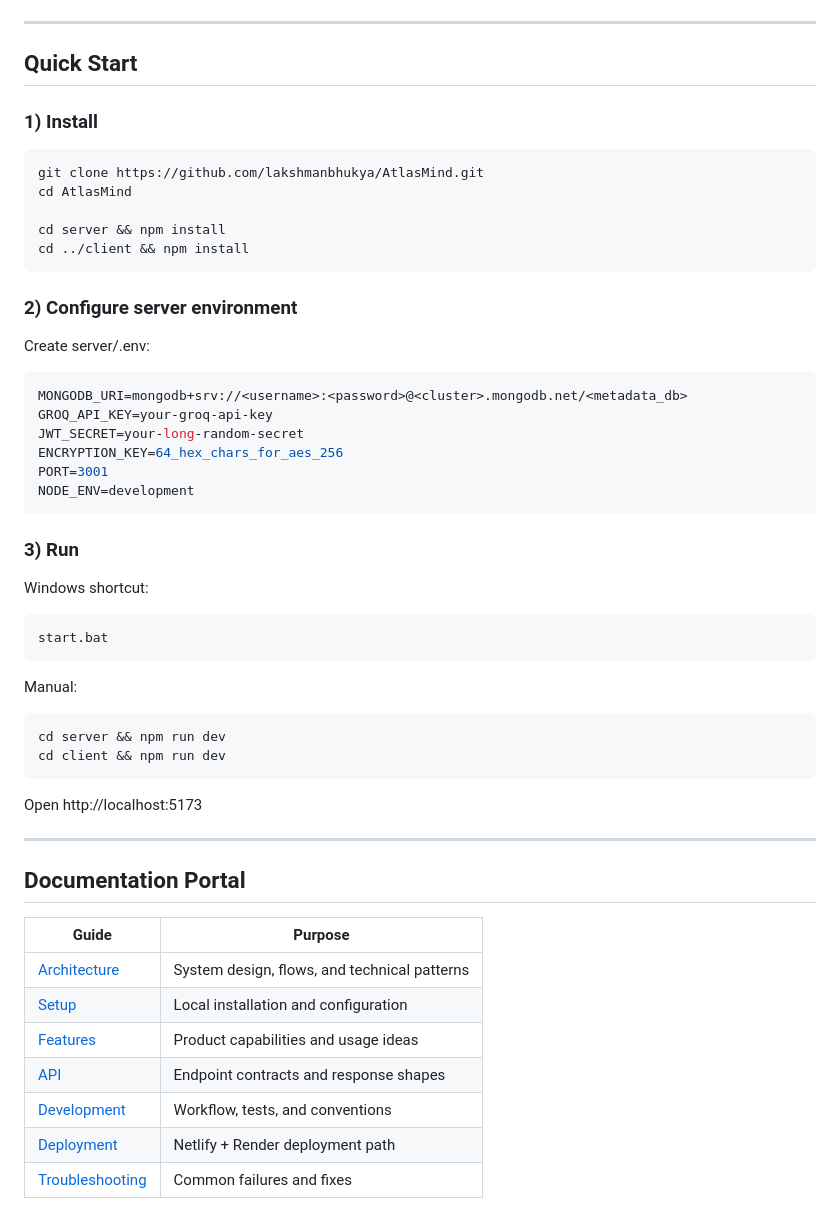
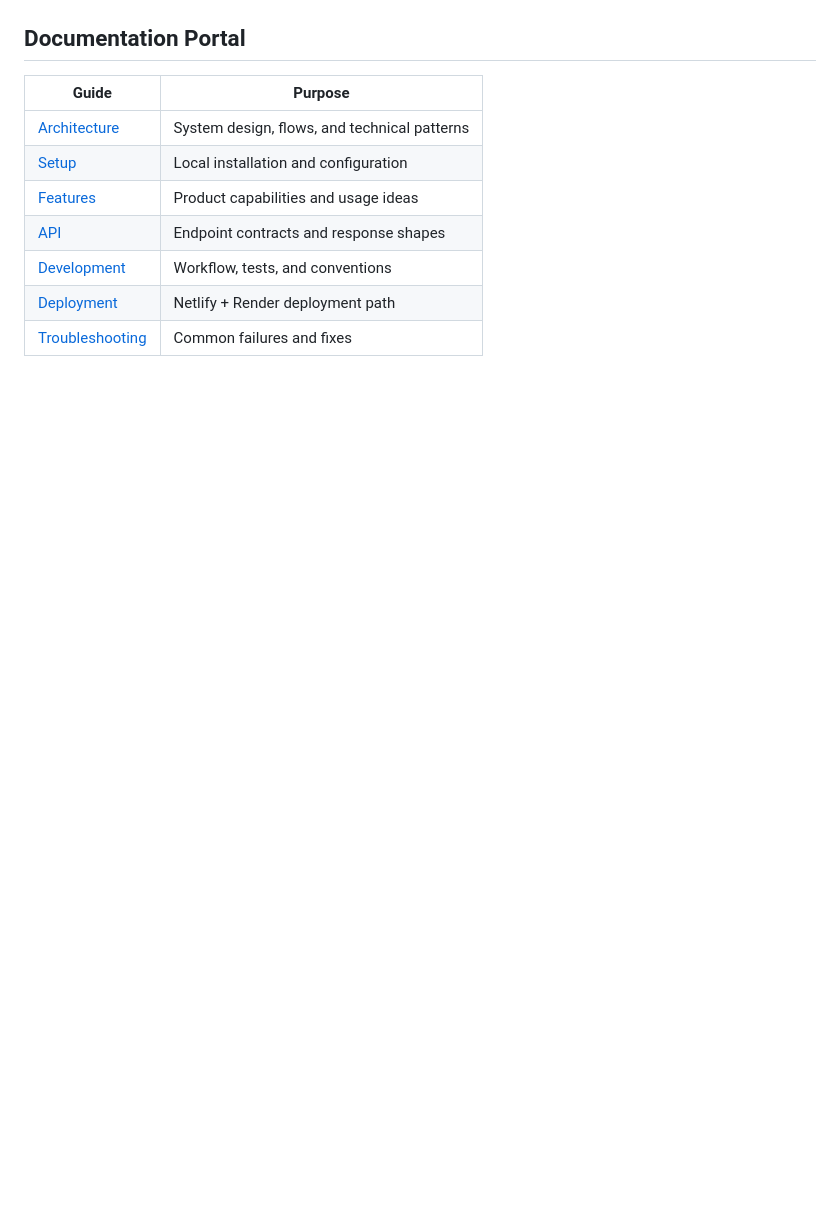
Before and after one commit to lakshmanbhukya/AtlasMind, a Markdown page: README.md, the part around one of its changes. Drawn GitHub-style; blank space fills up the shorter version.

````diff
--- a/README.md
+++ b/README.md
@@ -95,50 +148,5 @@ flowchart TD
 ```
 
----
-
-## Quick Start
-
-### 1) Install
-
-```bash
-git clone https://github.com/lakshmanbhukya/AtlasMind.git
-cd AtlasMind
-
-cd server && npm install
-cd ../client && npm install
-```
-
-### 2) Configure server environment
-
-Create server/.env:
-
-```env
-MONGODB_URI=mongodb+srv://<username>:<password>@<cluster>.mongodb.net/<metadata_db>
-GROQ_API_KEY=your-groq-api-key
-JWT_SECRET=your-long-random-secret
-ENCRYPTION_KEY=64_hex_chars_for_aes_256
-PORT=3001
-NODE_ENV=development
-```
-
-### 3) Run
-
-Windows shortcut:
-
-```bash
-start.bat
-```
-
-Manual:
-
-```bash
-cd server && npm run dev
-cd client && npm run dev
-```
-
-Open http://localhost:5173
-
----
 
 ## Documentation Portal
 
````
Also changed, not shown: other parts of README.md (+79 -26 lines).
